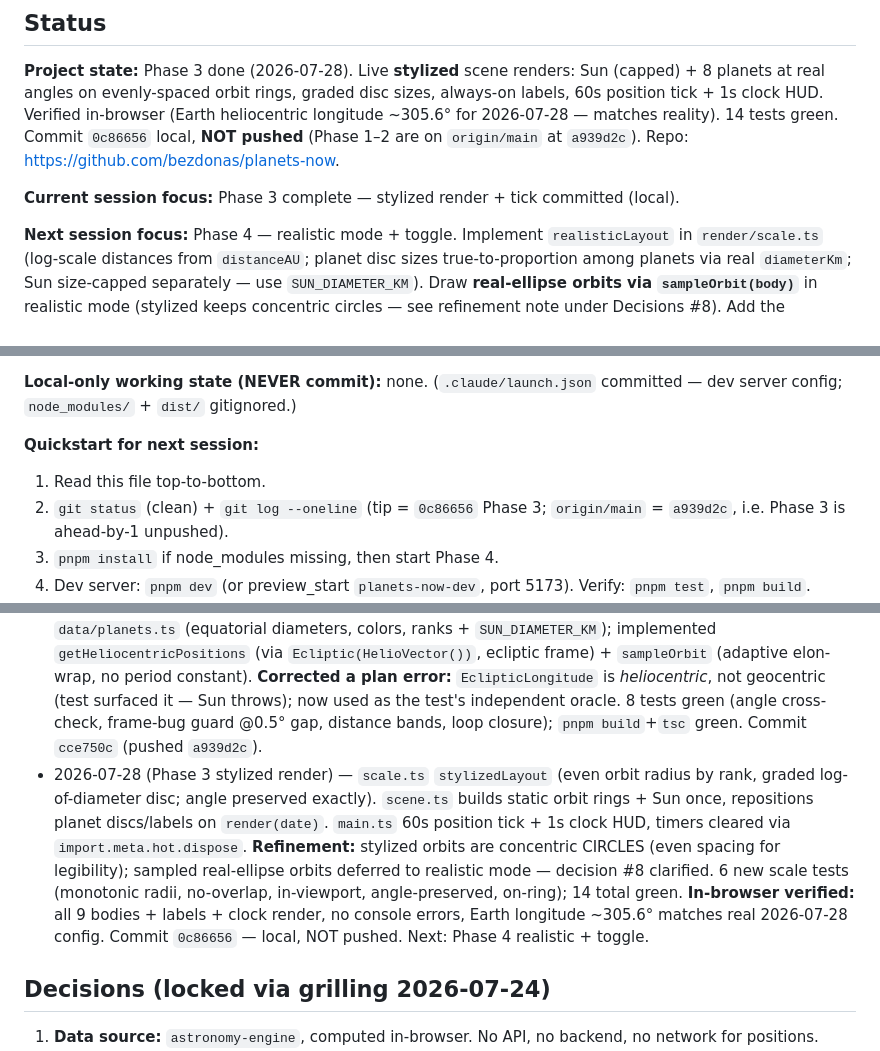
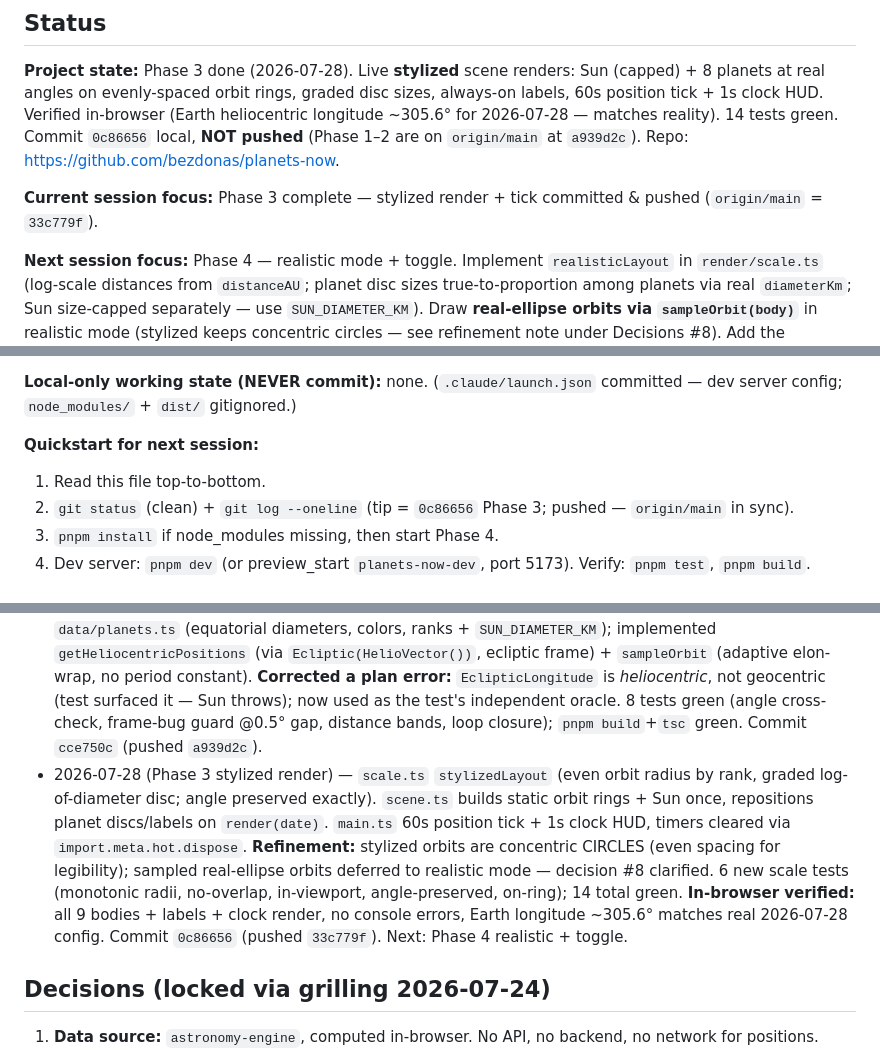
Before and after one commit to bezdonas/planets-now, a Markdown page: CLAUDE_PLANS/PLANETS_NOW.md, 3 parts joined by grey strips. GitHub-like rendering.

Commit message:
docs: mark phase 3 pushed
Co-Authored-By: Claude Opus 4.8 <noreply@anthropic.com>

```diff
--- a/CLAUDE_PLANS/PLANETS_NOW.md
+++ b/CLAUDE_PLANS/PLANETS_NOW.md
@@ -26,7 +26,7 @@ Review fixes and bug fixes land as `git commit --fixup=<sha>` against the origin
 
 **Project state:** Phase 3 done (2026-07-28). Live **stylized** scene renders: Sun (capped) + 8 planets at real angles on evenly-spaced orbit rings, graded disc sizes, always-on labels, 60s position tick + 1s clock HUD. Verified in-browser (Earth heliocentric longitude ~305.6° for 2026-07-28 — matches reality). 14 tests green. Commit `0c86656` local, **NOT pushed** (Phase 1–2 are on `origin/main` at `a939d2c`). Repo: https://github.com/bezdonas/planets-now.
 
-**Current session focus:** Phase 3 complete — stylized render + tick committed (local).
+**Current session focus:** Phase 3 complete — stylized render + tick committed & pushed (`origin/main` = `33c779f`).
 
 **Next session focus:** Phase 4 — realistic mode + toggle. Implement `realisticLayout` in `render/scale.ts` (log-scale distances from `distanceAU`; planet disc sizes true-to-proportion among planets via real `diameterKm`; Sun size-capped separately — use `SUN_DIAMETER_KM`). Draw **real-ellipse orbits via `sampleOrbit(body)`** in realistic mode (stylized keeps concentric circles — see refinement note under Decisions #8). Add the stylized⇄realistic toggle UI (button in the HUD) + "Sun not to scale" caveat shown in realistic mode. `render/scale.test.ts`: size ratios match real diameters (Jupiter/Earth ≈ 11.2, equatorial basis, ±0.1); distance ordering preserved; **toggle invariant** — same input angle → same output polar angle in both layouts. Commit: `feat: add realistic-scale layout mode + toggle`.
 
@@ -34,7 +34,7 @@ Review fixes and bug fixes land as `git commit --fixup=<sha>` against the origin
 
 **Quickstart for next session:**
 1. Read this file top-to-bottom.
-2. `git status` (clean) + `git log --oneline` (tip = `0c86656` Phase 3; `origin/main` = `a939d2c`, i.e. Phase 3 is ahead-by-1 unpushed).
+2. `git status` (clean) + `git log --oneline` (tip = `0c86656` Phase 3; pushed — `origin/main` in sync).
 3. `pnpm install` if node_modules missing, then start Phase 4.
 4. Dev server: `pnpm dev` (or preview_start `planets-now-dev`, port 5173). Verify: `pnpm test`, `pnpm build`.
 5. Reuse: `getHeliocentricPositions(date)` → `{body, angleRad, distanceAU}[]`; `sampleOrbit(body)` → ecliptic-plane `{x,y}[]` (AU) closed loop; `render/scene.ts` `createScene(mount)` → `{svg, render(date)}` (currently stylized-only — Phase 4 adds a mode param).
@@ -59,7 +59,7 @@ Review fixes and bug fixes land as `git commit --fixup=<sha>` against the origin
 - 2026-07-27 (pre-investigation) — Verified `astronomy-engine` v2.1.19 API against its `astronomy.d.ts`. **Found + fixed a load-bearing frame bug in the plan:** `HelioVector` returns J2000 *equatorial* (not ecliptic) coords — must convert via `Ecliptic()`. Also: flagged `EclipticLongitude()` as a geocentric trap, added orbit-sampling span strategy (elon-wrap), Vite-HMR timer cleanup, equatorial-diameter basis for the Jupiter/Earth test, and confirmed `create vite` "Ignore files and continue" for the non-empty dir. Plan edits applied.
 - 2026-07-28 (Phase 1 scaffold) — Scaffolded Vite 8 + TS 6 (vanilla-ts) + Vitest via temp-subdir-then-move (non-interactive). Added `astronomy-engine@2.1.19`. Created module skeleton (`data/planets.ts`, `astro/positions.ts`, `render/scale.ts`, `render/scene.ts`, `main.ts`) with Phase 2+ fns stubbed; `main.ts` mounts a blank dark full-viewport `<svg id="scene">`. Smoke test in `data/planets.test.ts`. **All ACs verified:** blank dark SVG renders in browser (bg `#05070d`, no console errors), `pnpm test` (1 passed), `pnpm build` + `tsc` green. Node 22.17 / pnpm 10.28 (esbuild postinstall blocked by pnpm but build works). Commit `ec6a1df`. Next: Phase 2 positions.
 - 2026-07-28 (push + Phase 2) — Created public GitHub repo `bezdonas/planets-now` (gh, `repo`+`workflow` scopes) and pushed `main` (scaffold `ec6a1df` + plan `c53b132`). Then Phase 2: vendored the 8 planets in `data/planets.ts` (equatorial diameters, colors, ranks + `SUN_DIAMETER_KM`); implemented `getHeliocentricPositions` (via `Ecliptic(HelioVector())`, ecliptic frame) + `sampleOrbit` (adaptive elon-wrap, no period constant). **Corrected a plan error:** `EclipticLongitude` is *heliocentric*, not geocentric (test surfaced it — Sun throws); now used as the test's independent oracle. 8 tests green (angle cross-check, frame-bug guard @0.5° gap, distance bands, loop closure); `pnpm build`+`tsc` green. Commit `cce750c` (pushed `a939d2c`).
-- 2026-07-28 (Phase 3 stylized render) — `scale.ts` `stylizedLayout` (even orbit radius by rank, graded log-of-diameter disc; angle preserved exactly). `scene.ts` builds static orbit rings + Sun once, repositions planet discs/labels on `render(date)`. `main.ts` 60s position tick + 1s clock HUD, timers cleared via `import.meta.hot.dispose`. **Refinement:** stylized orbits are concentric CIRCLES (even spacing for legibility); sampled real-ellipse orbits deferred to realistic mode — decision #8 clarified. 6 new scale tests (monotonic radii, no-overlap, in-viewport, angle-preserved, on-ring); 14 total green. **In-browser verified:** all 9 bodies + labels + clock render, no console errors, Earth longitude ~305.6° matches real 2026-07-28 config. Commit `0c86656` — local, NOT pushed. Next: Phase 4 realistic + toggle.
+- 2026-07-28 (Phase 3 stylized render) — `scale.ts` `stylizedLayout` (even orbit radius by rank, graded log-of-diameter disc; angle preserved exactly). `scene.ts` builds static orbit rings + Sun once, repositions planet discs/labels on `render(date)`. `main.ts` 60s position tick + 1s clock HUD, timers cleared via `import.meta.hot.dispose`. **Refinement:** stylized orbits are concentric CIRCLES (even spacing for legibility); sampled real-ellipse orbits deferred to realistic mode — decision #8 clarified. 6 new scale tests (monotonic radii, no-overlap, in-viewport, angle-preserved, on-ring); 14 total green. **In-browser verified:** all 9 bodies + labels + clock render, no console errors, Earth longitude ~305.6° matches real 2026-07-28 config. Commit `0c86656` (pushed `33c779f`). Next: Phase 4 realistic + toggle.
 
 ## Decisions (locked via grilling 2026-07-24)
 
```
Also changed, not shown: other parts of CLAUDE_PLANS/PLANETS_NOW.md (+1 -1 lines).
